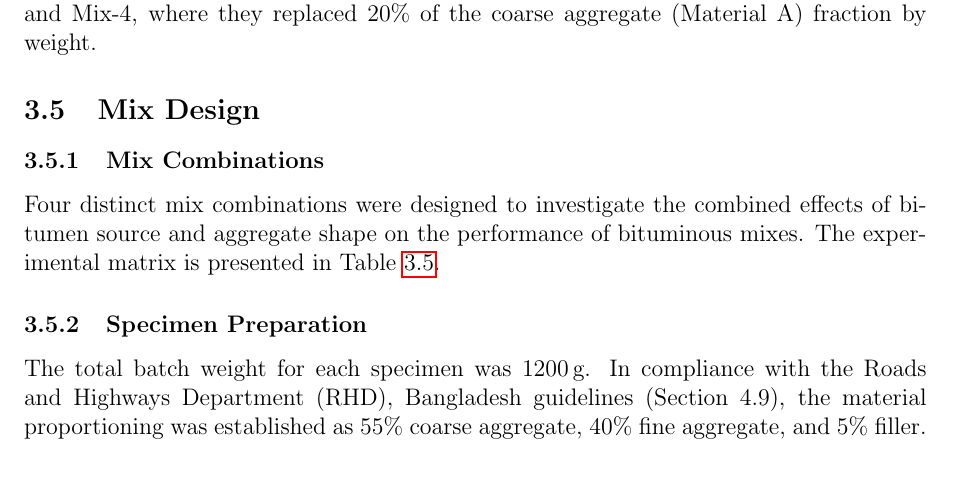
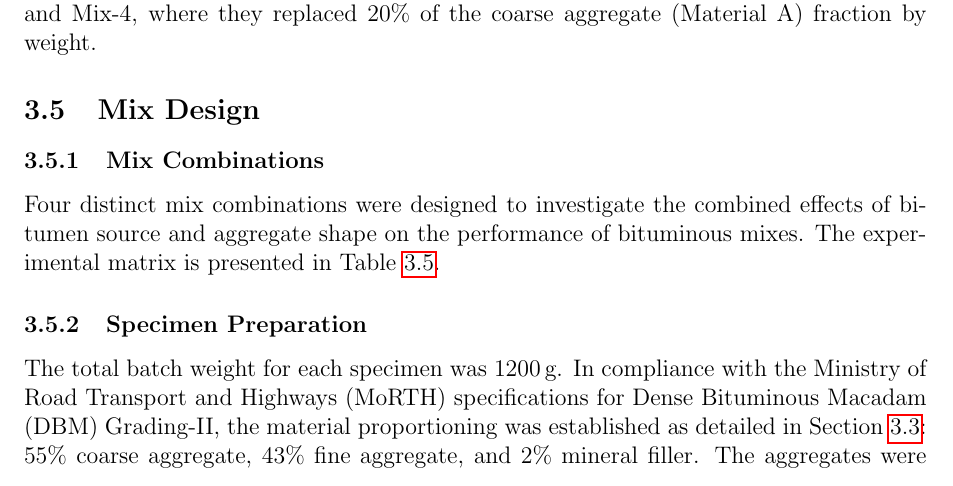
Before and after one commit to secrakibmridha/defence-writing, a LaTeX paper (draft 0.tex): part of page 19 of 53, cut so that both start at the same text. Compiled offline with pdfLaTeX.

Commit message:
Update Specimen Preparation to follow MoRTH specifications

```diff
--- a/draft 0.tex
+++ b/draft 0.tex
@@ -625,5 +626,5 @@
 
 \subsubsection{Specimen Preparation}
 
-The total batch weight for each specimen was 1200\,g. In compliance with the Roads and Highways Department (RHD), Bangladesh guidelines (Section 4.9), the material proportioning was established as 55\% coarse aggregate, 40\% fine aggregate, and 5\% filler. The aggregates were heated in an oven at 150--170$^{\circ}$C prior to mixing. The bitumen binder was heated separately to 150$^{\circ}$C to achieve the requisite mixing viscosity. The heated aggregate and the designated quantity of bitumen (at the optimum binder content) were combined and mixed thoroughly until all aggregate particles were uniformly coated.
+The total batch weight for each specimen was 1200\,g. In compliance with the Ministry of Road Transport and Highways (MoRTH) specifications for Dense Bituminous Macadam (DBM) Grading-II, the material proportioning was established as detailed in Section~\ref{subsec:agg_gradation}: 55\% coarse aggregate, 43\% fine aggregate, and 2\% mineral filler. The aggregates were heated in an oven at 150--170$^{\circ}$C prior to mixing. The bitumen binder was heated separately to 150$^{\circ}$C to achieve the requisite mixing viscosity. The heated aggregate and the designated quantity of bitumen (at the optimum binder content) were combined and mixed thoroughly until all aggregate particles were uniformly coated.
 
```
Also changed, not shown: draft 0.tex (3 more changed lines), 7 other files.
